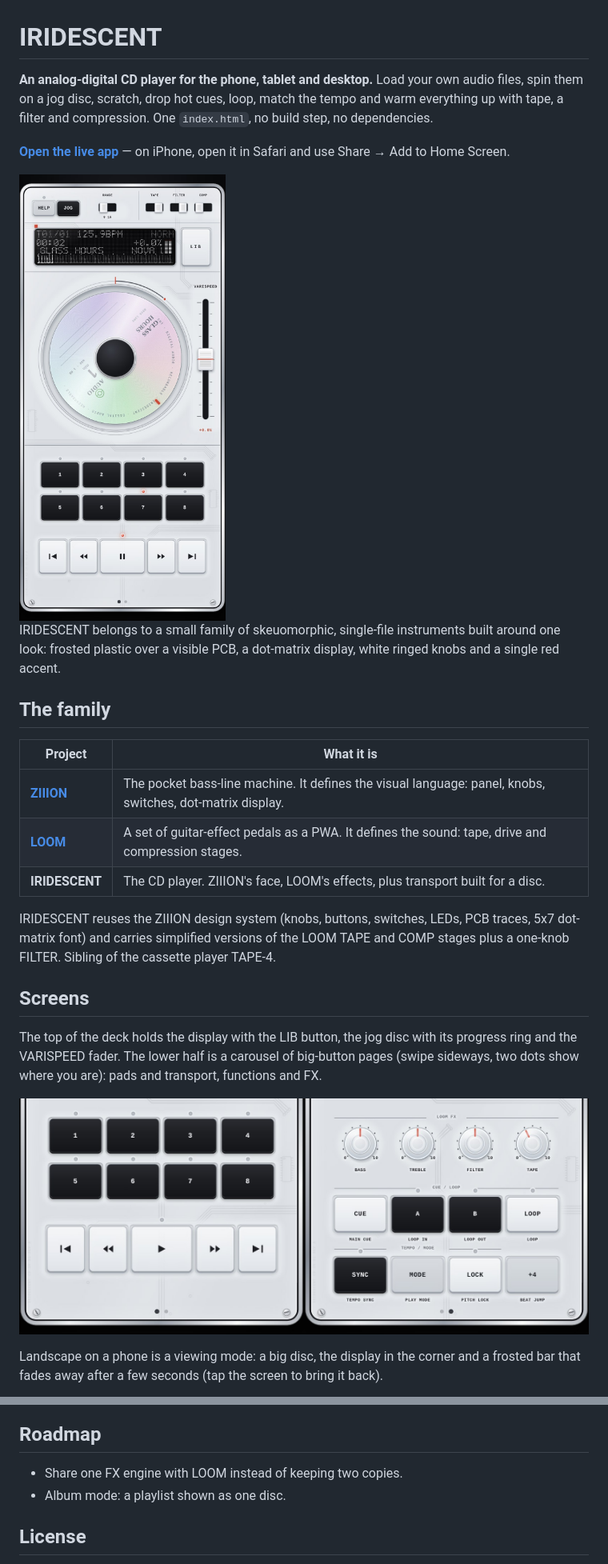
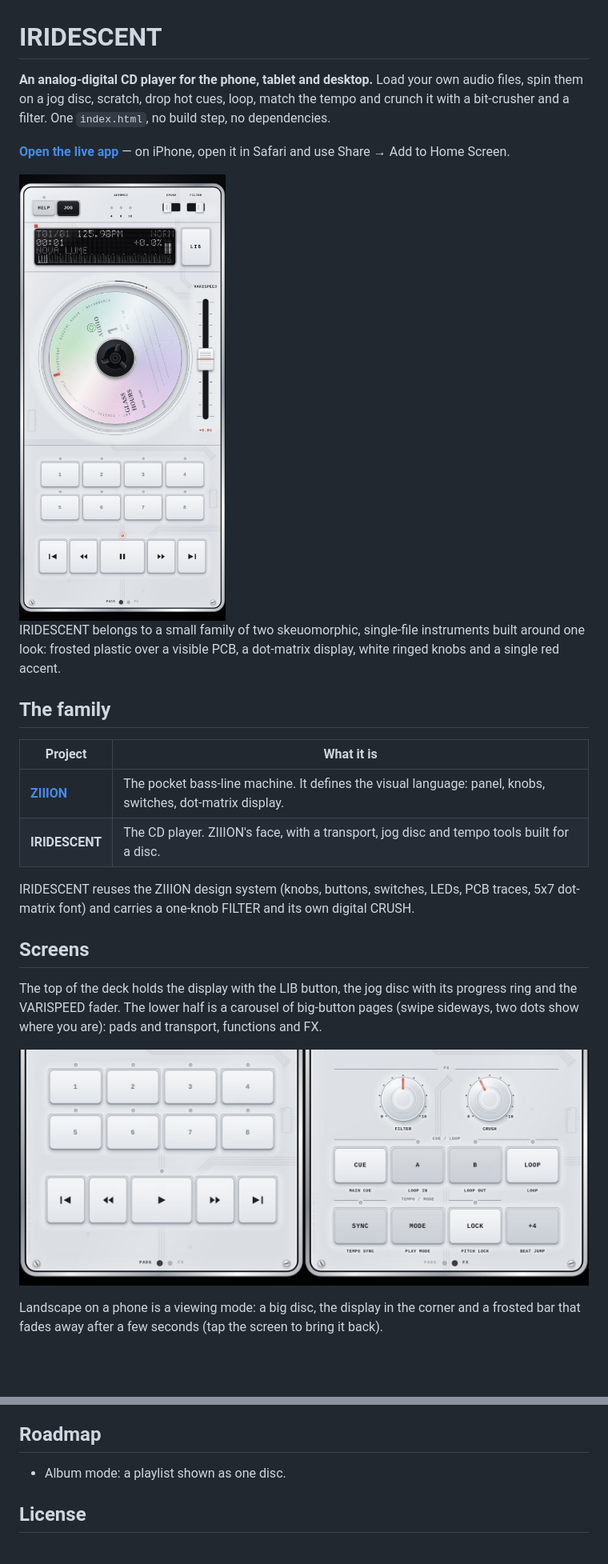
Before and after one commit to SHOOGAZE/iridescent-player-, a Markdown page: README.md, 2 parts joined by grey strips. Shown at 80% size. Drawn GitHub-style; pictures changed too: screens/pages.jpg, screens/screenshot.jpg; blank space fills up the shorter version.

```diff
--- a/README.md
+++ b/README.md
@@ -1,23 +1,22 @@
 # IRIDESCENT
 
-**An analog-digital CD player for the phone, tablet and desktop.** Load your own audio files, spin them on a jog disc, scratch, drop hot cues, loop, match the tempo and warm everything up with tape, a filter and compression. One `index.html`, no build step, no dependencies.
+**An analog-digital CD player for the phone, tablet and desktop.** Load your own audio files, spin them on a jog disc, scratch, drop hot cues, loop, match the tempo and crunch it with a bit-crusher and a filter. One `index.html`, no build step, no dependencies.
 
 **[Open the live app](https://shoogaze.github.io/iridescent-player-/)** — on iPhone, open it in Safari and use Share → Add to Home Screen.
 
 <img src="screens/screenshot.jpg" width="300" alt="IRIDESCENT">
 
 
-IRIDESCENT belongs to a small family of skeuomorphic, single-file instruments built around one look: frosted plastic over a visible PCB, a dot-matrix display, white ringed knobs and a single red accent.
+IRIDESCENT belongs to a small family of two skeuomorphic, single-file instruments built around one look: frosted plastic over a visible PCB, a dot-matrix display, white ringed knobs and a single red accent.
 
 ## The family
 
 | Project | What it is |
 | --- | --- |
 | [**ZIIION**](https://github.com/SHOOGAZE/ziiion-synth) | The pocket bass-line machine. It defines the visual language: panel, knobs, switches, dot-matrix display. |
-| [**LOOM**](https://shoogaze.github.io/loom-pedalboard/) | A set of guitar-effect pedals as a PWA. It defines the sound: tape, drive and compression stages. |
-| **IRIDESCENT** | The CD player. ZIIION's face, LOOM's effects, plus transport built for a disc. |
+| **IRIDESCENT** | The CD player. ZIIION's face, with a transport, jog disc and tempo tools built for a disc. |
 
-IRIDESCENT reuses the ZIIION design system (knobs, buttons, switches, LEDs, PCB traces, 5x7 dot-matrix font) and carries simplified versions of the LOOM TAPE and COMP stages plus a one-knob FILTER. Sibling of the cassette player TAPE-4.
+IRIDESCENT reuses the ZIIION design system (knobs, buttons, switches, LEDs, PCB traces, 5x7 dot-matrix font) and carries a one-knob FILTER and its own digital CRUSH.
 
 ## Screens
 
@@ -86,7 +87,6 @@ The home-screen icon is an iridescent disc in a bezel with a white hub and a red
 
 ## Roadmap
 
-- Share one FX engine with LOOM instead of keeping two copies.
 - Album mode: a playlist shown as one disc.
 
 ## License
```
Also changed, not shown: other parts of README.md (+11 -9 lines), screens/landscape.jpg, 2 other files.
